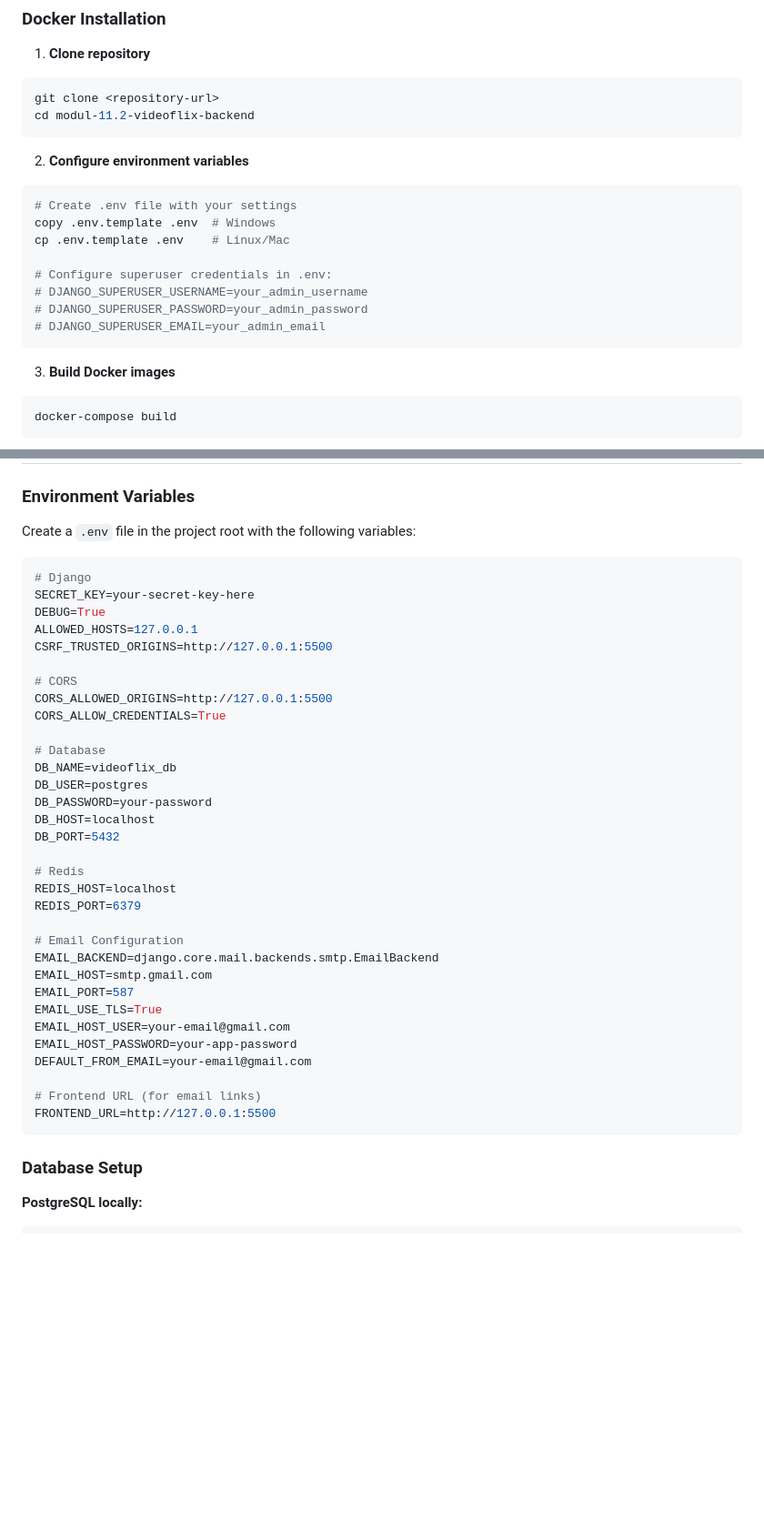
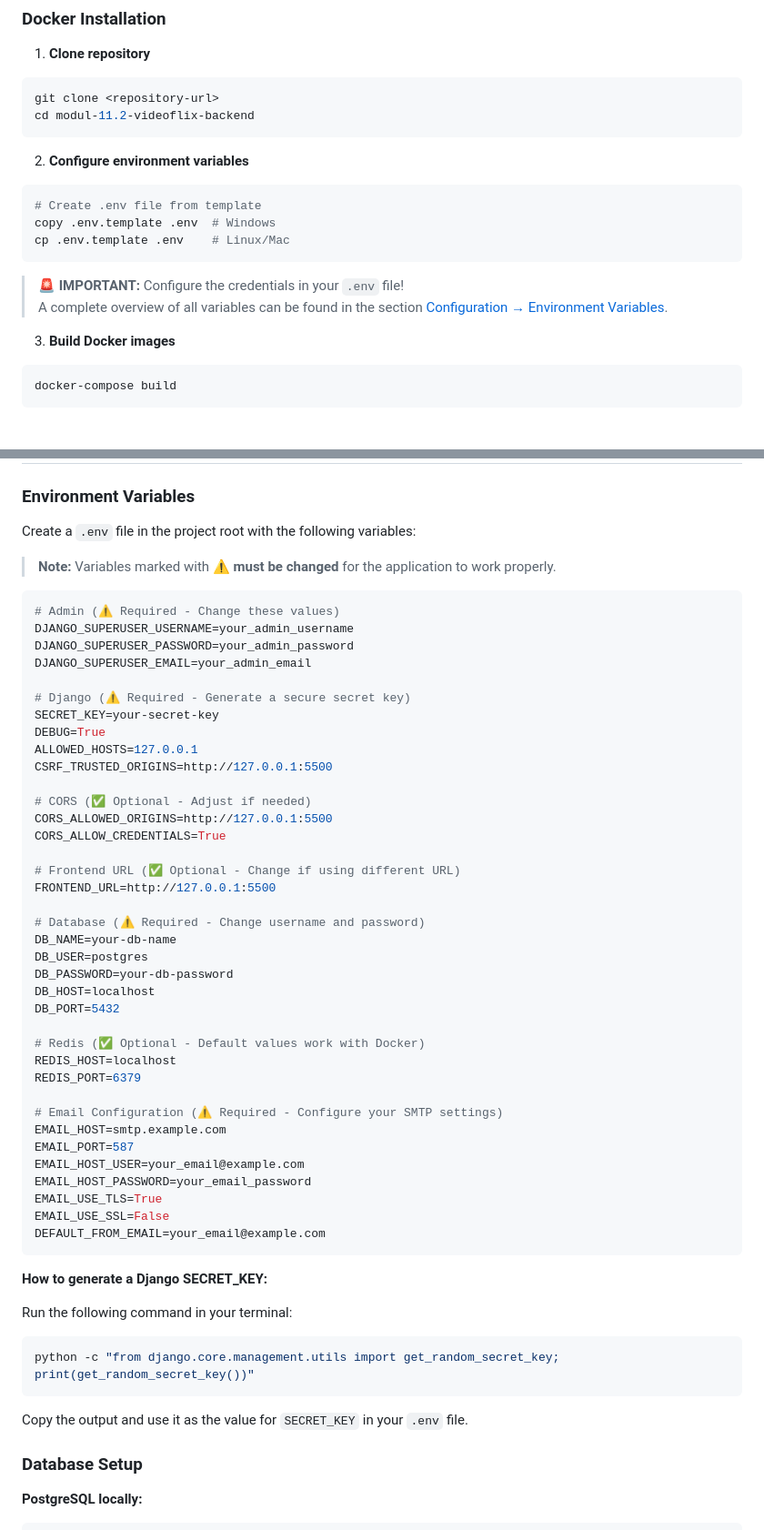
Before and after one commit to RobbyRunge/videoflix-backend, a Markdown page: README.md, 2 parts joined by grey strips. Shown: that part at 91% size. Drawn GitHub-style; blank space fills up the shorter version.

Commit message:
fix: update README.md to clarify environment variable setup and required configurations

````diff
--- a/README.md
+++ b/README.md
@@ -200,15 +200,13 @@ cd modul-11.2-videoflix-backend
 
 2. **Configure environment variables**
 ```bash
-# Create .env file with your settings
+# Create .env file from template
 copy .env.template .env  # Windows
 cp .env.template .env    # Linux/Mac
+```
 
-# Configure superuser credentials in .env:
-# DJANGO_SUPERUSER_USERNAME=your_admin_username
-# DJANGO_SUPERUSER_PASSWORD=your_admin_password
-# DJANGO_SUPERUSER_EMAIL=your_admin_email
-```
+> 🚨 **IMPORTANT:** Configure the credentials in your `.env` file!
+> A complete overview of all variables can be found in the section [Configuration → Environment Variables](#environment-variables).
 
 3. **Build Docker images**
 ```bash
@@ -234,40 +232,55 @@ The superuser is automatically created from your `.env` configuration.
 
 Create a `.env` file in the project root with the following variables:
 
+> **Note:** Variables marked with ⚠️ **must be changed** for the application to work properly.
+
 ```env
-# Django
-SECRET_KEY=your-secret-key-here
+# Admin (⚠️ Required - Change these values)
+DJANGO_SUPERUSER_USERNAME=your_admin_username
+DJANGO_SUPERUSER_PASSWORD=your_admin_password
+DJANGO_SUPERUSER_EMAIL=your_admin_email
+
+# Django (⚠️ Required - Generate a secure secret key)
+SECRET_KEY=your-secret-key
 DEBUG=True
 ALLOWED_HOSTS=127.0.0.1
 CSRF_TRUSTED_ORIGINS=http://127.0.0.1:5500
 
-# CORS
+# CORS (✅ Optional - Adjust if needed)
 CORS_ALLOWED_ORIGINS=http://127.0.0.1:5500
 CORS_ALLOW_CREDENTIALS=True
 
-# Database
-DB_NAME=videoflix_db
+# Frontend URL (✅ Optional - Change if using different URL)
+FRONTEND_URL=http://127.0.0.1:5500
+
+# Database (⚠️ Required - Change username and password)
+DB_NAME=your-db-name
 DB_USER=postgres
-DB_PASSWORD=your-password
+DB_PASSWORD=your-db-password
 DB_HOST=localhost
 DB_PORT=5432
 
-# Redis
+# Redis (✅ Optional - Default values work with Docker)
 REDIS_HOST=localhost
 REDIS_PORT=6379
 
-# Email Configuration
-EMAIL_BACKEND=django.core.mail.backends.smtp.EmailBackend
-EMAIL_HOST=smtp.gmail.com
+# Email Configuration (⚠️ Required - Configure your SMTP settings)
+EMAIL_HOST=smtp.example.com
 EMAIL_PORT=587
+EMAIL_HOST_USER=your_email@example.com
+EMAIL_HOST_PASSWORD=your_email_password
 EMAIL_USE_TLS=True
-EMAIL_HOST_USER=your-email@gmail.com
-EMAIL_HOST_PASSWORD=your-app-password
-DEFAULT_FROM_EMAIL=your-email@gmail.com
+EMAIL_USE_SSL=False
+DEFAULT_FROM_EMAIL=your_email@example.com
+```
 
-# Frontend URL (for email links)
-FRONTEND_URL=http://127.0.0.1:5500
+**How to generate a Django SECRET_KEY:**
+
+Run the following command in your terminal:
+```bash
+python -c "from django.core.management.utils import get_random_secret_key; print(get_random_secret_key())"
 ```
+Copy the output and use it as the value for `SECRET_KEY` in your `.env` file.
 
 ### Database Setup
 
````
